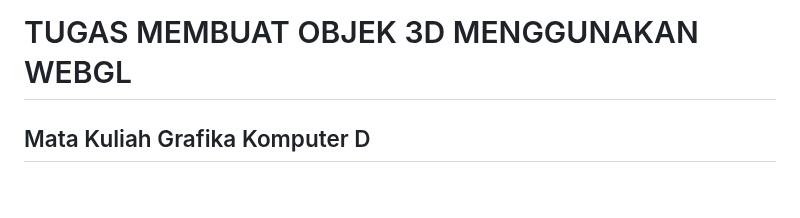
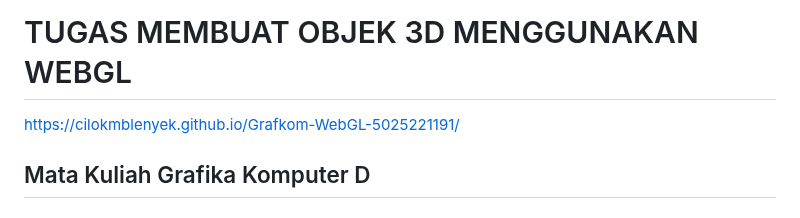
Before and after one commit to cilokmblenyek/Grafkom-WebGL-5025221191, a Markdown page: README.md, the part around the change. Drawn GitHub-style.

```diff
--- a/README.md
+++ b/README.md
@@ -1,4 +1,6 @@
 # TUGAS MEMBUAT OBJEK 3D MENGGUNAKAN WEBGL
+
+https://cilokmblenyek.github.io/Grafkom-WebGL-5025221191/
 
 ## Mata Kuliah Grafika Komputer D
 
```
